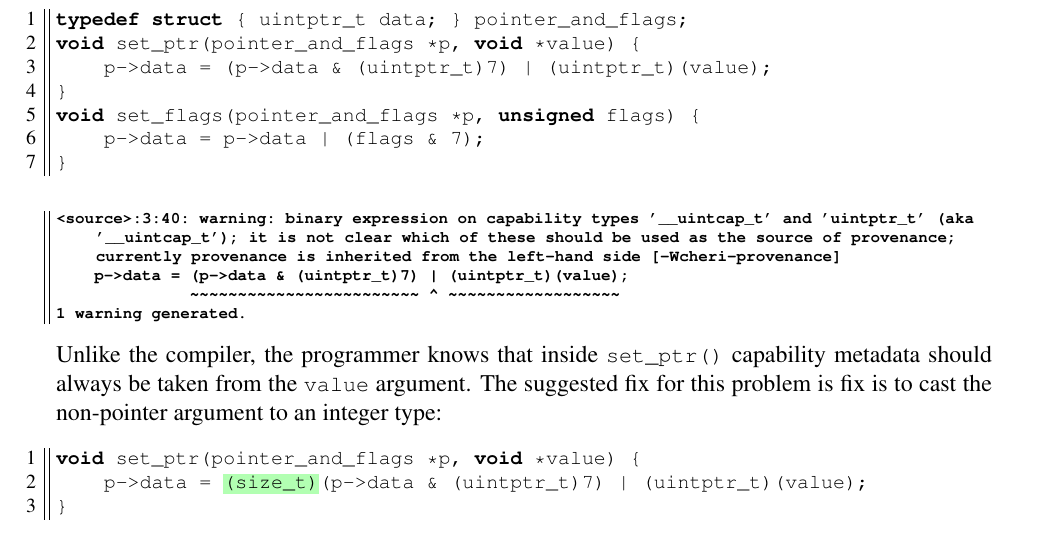
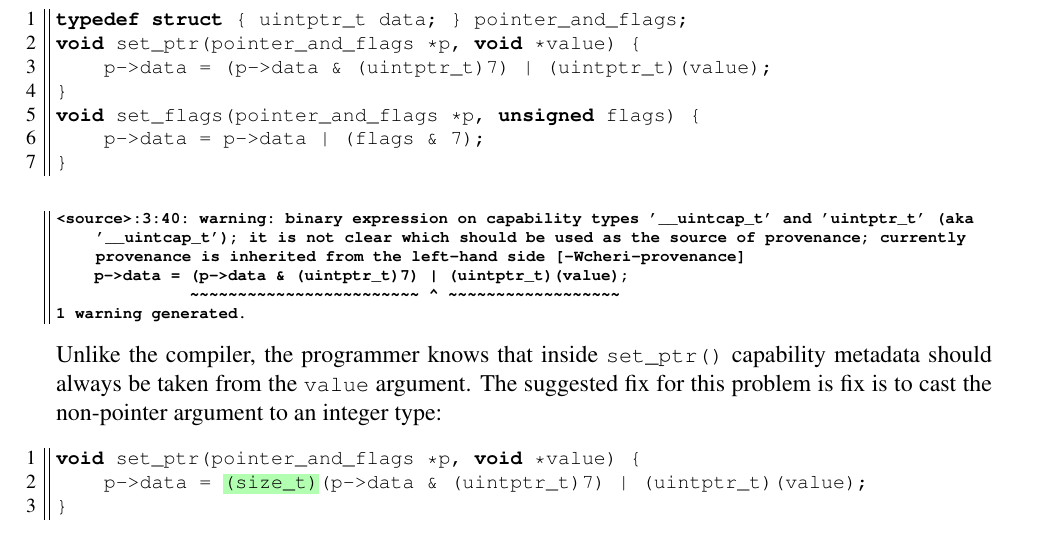
Before and after one commit to CTSRD-CHERI/cheri-c-programming, a LaTeX paper (cheri-c-programming.tex): part of page 29 of 33, cut so that both start at the same text. Compiled offline with pdfLaTeX.

Commit message:
revert change to compiler warning
so it is in line with clang

```diff
--- a/cheri-c-programming.tex
+++ b/cheri-c-programming.tex
@@ -1725,7 +1725,7 @@ void set_flags(pointer_and_flags *p, unsigned flags) {
 \end{clisting}
 
 \begin{compilerwarning}
-<source>:3:40: warning: binary expression on capability types '__uintcap_t' and 'uintptr_t' (aka '__uintcap_t'); it is not clear which of these should be used as the source of provenance; currently provenance is inherited from the left-hand side [-Wcheri-provenance]
+<source>:3:40: warning: binary expression on capability types '__uintcap_t' and 'uintptr_t' (aka '__uintcap_t'); it is not clear which should be used as the source of provenance; currently provenance is inherited from the left-hand side [-Wcheri-provenance]
     p->data = (p->data & (uintptr_t)7) | (uintptr_t)(value);
               ~~~~~~~~~~~~~~~~~~~~~~~~ ^ ~~~~~~~~~~~~~~~~~~
 1 warning generated.
```
